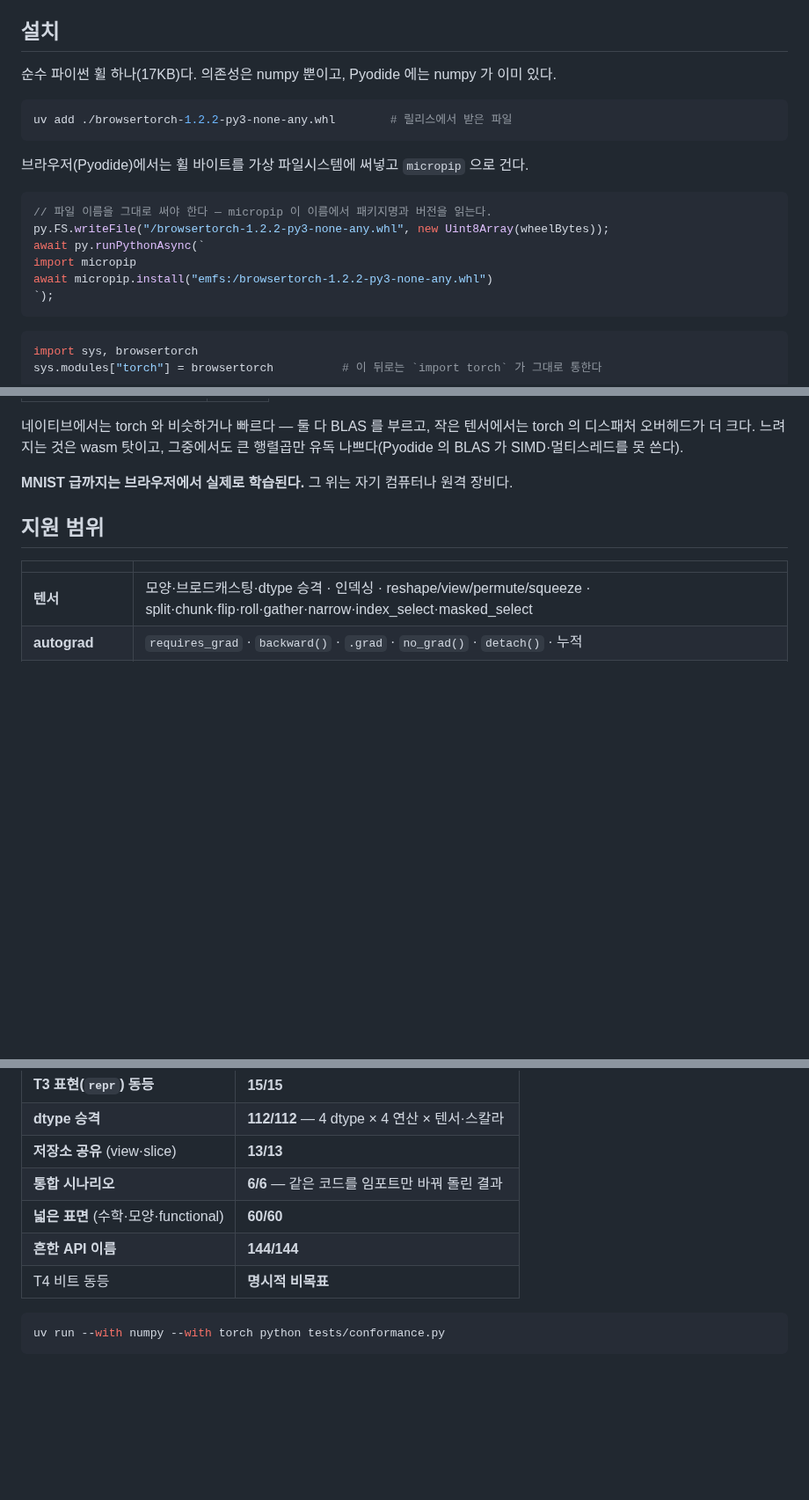
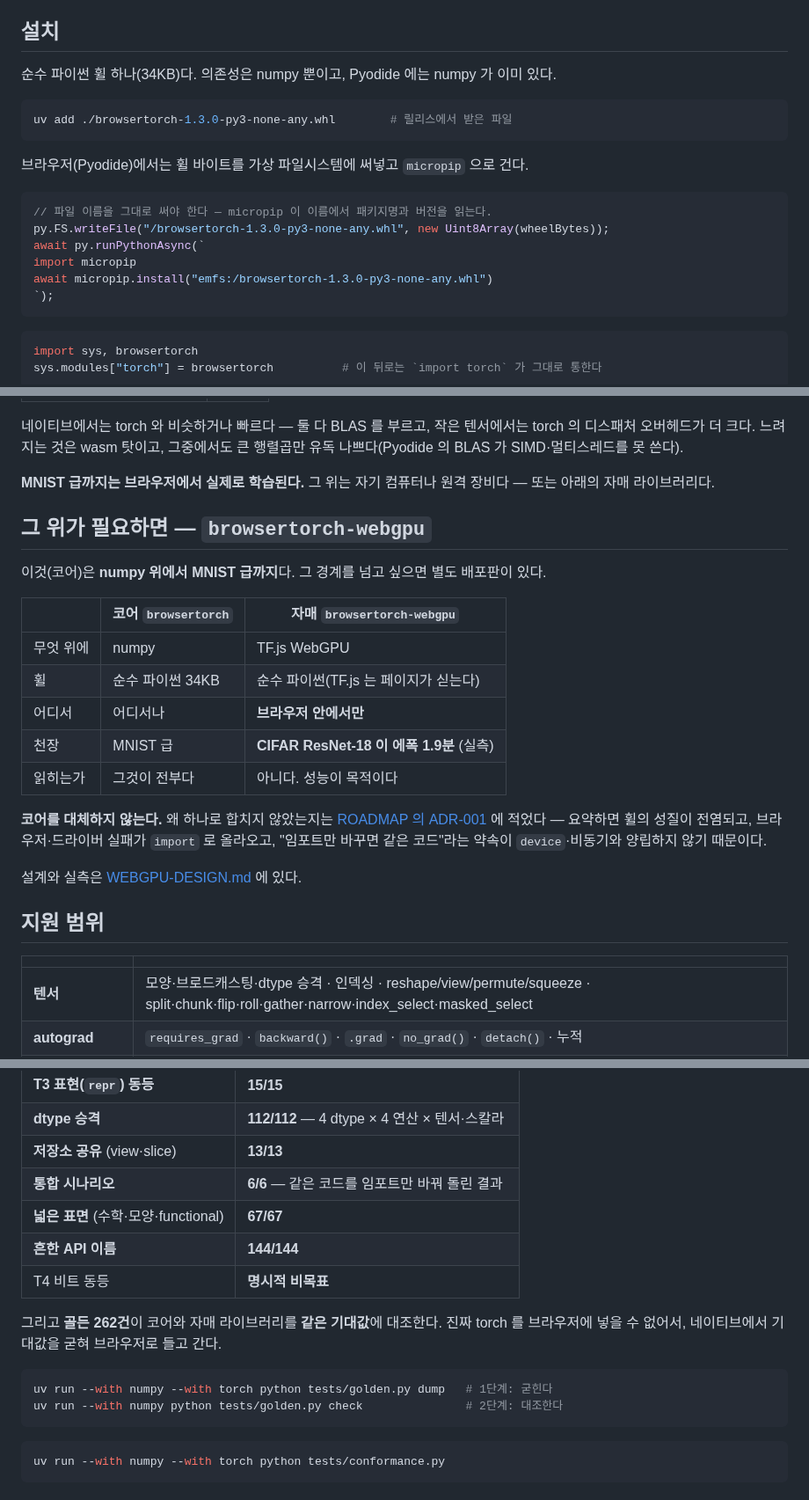
Before and after one commit to playidea-lab/borch, a Markdown page: README.md, 3 parts joined by grey strips. Shown at 88% size. Drawn GitHub-style; blank space fills up the shorter version.

Commit message:
docs: three numbers in the README had drifted, and one of them breaks installation
The install snippets still said 1.2.2 while pyproject has said 1.3.0 since the rename. That is not cosmetic here: the README itself explains that micropip reads the package name and version out of the filename, so anyone following those lines was writing a wheel whose name did not match the file they downloaded. This repo already has a commit called the wheel filename is load-bearing and another called the install instructions I wrote did not work; this is the same failure returning through a rename.

The wheel is 34KB, not the 17KB claimed. Built it to find out rather than trusting the sentence. And the wide-surface score is 67, not 60, having grown when the tail and conv cases went in.

The corrected instructions were then actually run: the built wheel installs into a clean environment, imports, and reproduces the -4.0 the README promises.

A section for browsertorch-webgpu goes in beside the speed table, since the line about anything above MNIST being for your own machine now has a third answer. It states plainly that it does not replace the core and points at ADR-001 for why they are not one package, and the golden's two-stage shape is documented alongside the conformance table.

Co-Authored-By: Claude Opus 5 (1M context) <noreply@anthropic.com>

````diff
--- a/README.md
+++ b/README.md
@@ -17,20 +17,20 @@
 
 ## 설치
 
-순수 파이썬 휠 하나(17KB)다. 의존성은 numpy 뿐이고, Pyodide 에는 numpy 가 이미 있다.
+순수 파이썬 휠 하나(34KB)다. 의존성은 numpy 뿐이고, Pyodide 에는 numpy 가 이미 있다.
 
 ```bash
-uv add ./browsertorch-1.2.2-py3-none-any.whl        # 릴리스에서 받은 파일
+uv add ./browsertorch-1.3.0-py3-none-any.whl        # 릴리스에서 받은 파일
 ```
 
 브라우저(Pyodide)에서는 휠 바이트를 가상 파일시스템에 써넣고 `micropip` 으로 건다.
 
 ```js
 // 파일 이름을 그대로 써야 한다 — micropip 이 이름에서 패키지명과 버전을 읽는다.
-py.FS.writeFile("/browsertorch-1.2.2-py3-none-any.whl", new Uint8Array(wheelBytes));
+py.FS.writeFile("/browsertorch-1.3.0-py3-none-any.whl", new Uint8Array(wheelBytes));
 await py.runPythonAsync(`
 import micropip
-await micropip.install("emfs:/browsertorch-1.2.2-py3-none-any.whl")
+await micropip.install("emfs:/browsertorch-1.3.0-py3-none-any.whl")
 `);
 ```
 
@@ -120,7 +120,26 @@ uv run --with pytest --with numpy --with torch pytest tests/
 torch 의 디스패처 오버헤드가 더 크다. 느려지는 것은 wasm 탓이고, 그중에서도
 큰 행렬곱만 유독 나쁘다(Pyodide 의 BLAS 가 SIMD·멀티스레드를 못 쓴다).
 
-**MNIST 급까지는 브라우저에서 실제로 학습된다.** 그 위는 자기 컴퓨터나 원격 장비다.
+**MNIST 급까지는 브라우저에서 실제로 학습된다.** 그 위는 자기 컴퓨터나 원격 장비다 —
+또는 아래의 자매 라이브러리다.
+
+## 그 위가 필요하면 — `browsertorch-webgpu`
+
+이것(코어)은 **numpy 위에서 MNIST 급까지**다. 그 경계를 넘고 싶으면 별도 배포판이 있다.
+
+| | 코어 `browsertorch` | 자매 `browsertorch-webgpu` |
+|---|---|---|
+| 무엇 위에 | numpy | TF.js WebGPU |
+| 휠 | 순수 파이썬 34KB | 순수 파이썬(TF.js 는 페이지가 싣는다) |
+| 어디서 | 어디서나 | **브라우저 안에서만** |
+| 천장 | MNIST 급 | **CIFAR ResNet-18 이 에폭 1.9분** (실측) |
+| 읽히는가 | 그것이 전부다 | 아니다. 성능이 목적이다 |
+
+**코어를 대체하지 않는다.** 왜 하나로 합치지 않았는지는 [ROADMAP 의 ADR-001](ROADMAP.md)
+에 적었다 — 요약하면 휠의 성질이 전염되고, 브라우저·드라이버 실패가 `import` 로 올라오고,
+"임포트만 바꾸면 같은 코드"라는 약속이 `device`·비동기와 양립하지 않기 때문이다.
+
+설계와 실측은 [WEBGPU-DESIGN.md](WEBGPU-DESIGN.md) 에 있다.
 
 ## 지원 범위
 
@@ -159,9 +178,17 @@ torch 의 디스패처 오버헤드가 더 크다. 느려지는 것은 wasm 탓
 | **dtype 승격** | **112/112** — 4 dtype × 4 연산 × 텐서·스칼라 |
 | **저장소 공유** (view·slice) | **13/13** |
 | **통합 시나리오** | **6/6** — 같은 코드를 임포트만 바꿔 돌린 결과 |
-| **넓은 표면** (수학·모양·functional) | **60/60** |
+| **넓은 표면** (수학·모양·functional) | **67/67** |
 | **흔한 API 이름** | **144/144** |
 | T4 비트 동등 | **명시적 비목표** |
+
+그리고 **골든 262건**이 코어와 자매 라이브러리를 **같은 기대값**에 대조한다. 진짜 torch 를
+브라우저에 넣을 수 없어서, 네이티브에서 기대값을 굳혀 브라우저로 들고 간다.
+
+```bash
+uv run --with numpy --with torch python tests/golden.py dump   # 1단계: 굳힌다
+uv run --with numpy python tests/golden.py check               # 2단계: 대조한다
+```
 
 ```bash
 uv run --with numpy --with torch python tests/conformance.py
````
